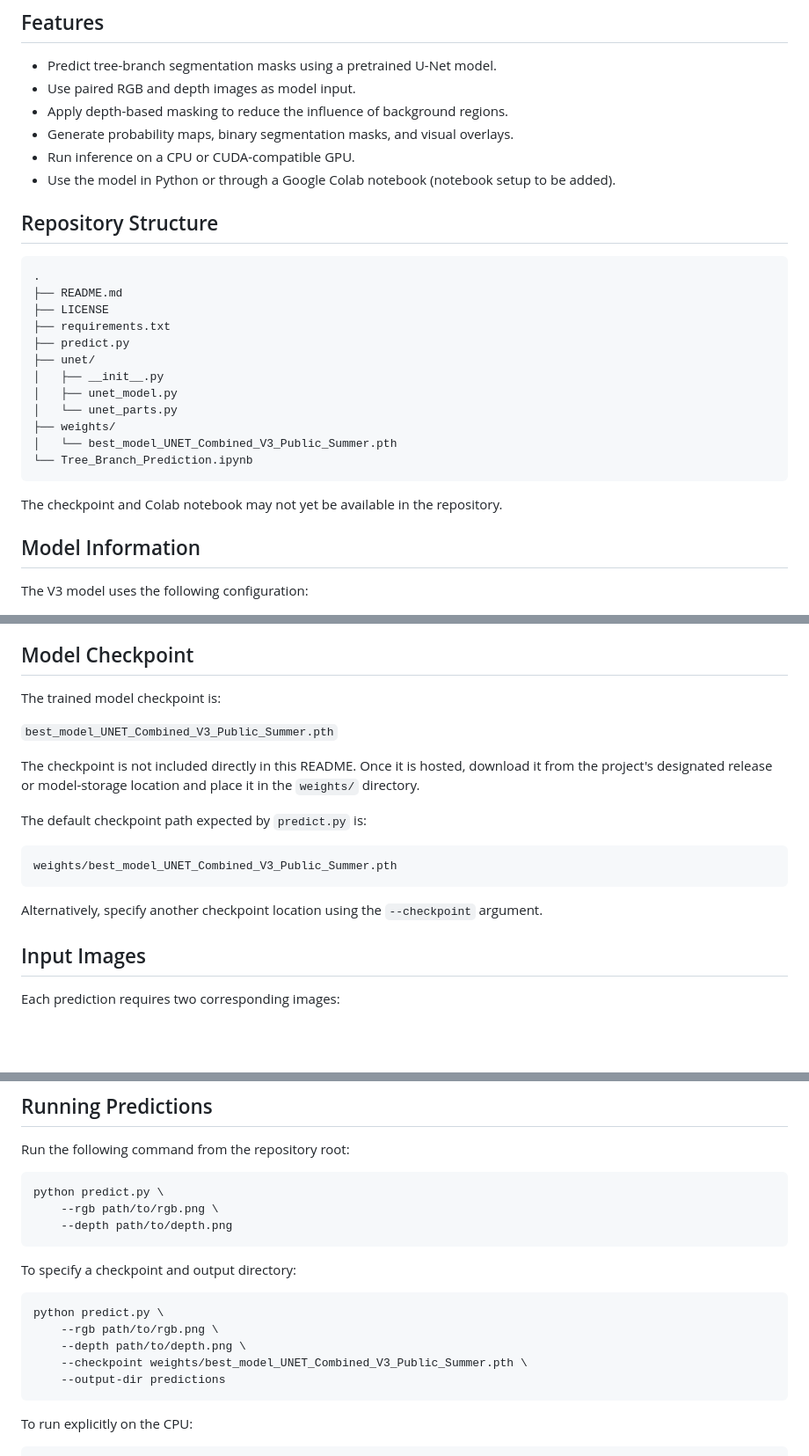
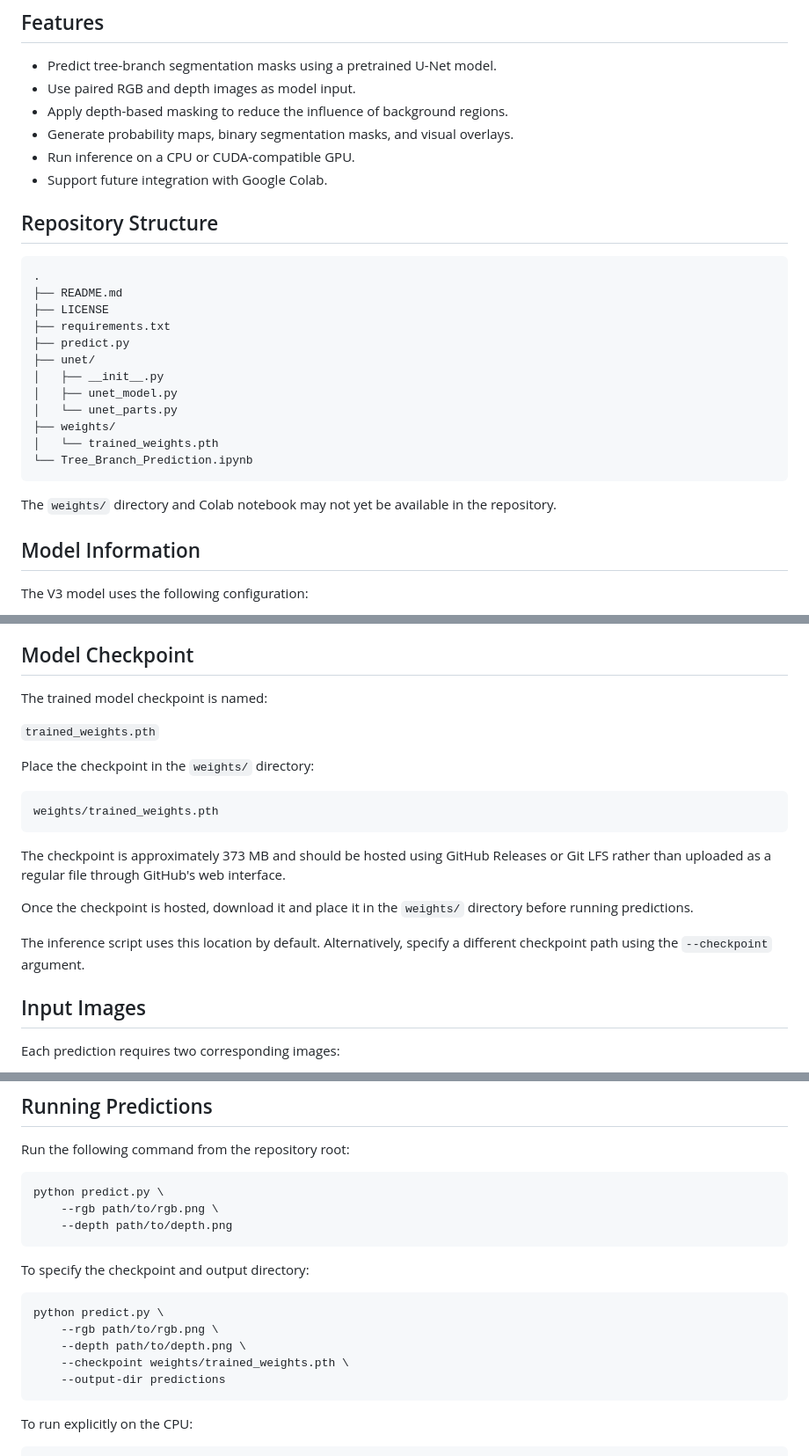
Before and after one commit to rkay0001-Monash/MMA3001-UNET-Model-for-Detecting-Y-Shaped-Tree-Branches, a Markdown page: README.md, 3 parts joined by grey strips. Shown at 88% size. GitHub-like rendering; blank space fills up the shorter version.

````diff
--- a/README.md
+++ b/README.md
@@ -11,7 +11,7 @@ This project is based on the U-Net implementation from [Milesial's Pytorch-UNet
 - Apply depth-based masking to reduce the influence of background regions.
 - Generate probability maps, binary segmentation masks, and visual overlays.
 - Run inference on a CPU or CUDA-compatible GPU.
-- Use the model in Python or through a Google Colab notebook (notebook setup to be added).
+- Support future integration with Google Colab.
 
 ## Repository Structure
 
@@ -26,11 +26,11 @@ This project is based on the U-Net implementation from [Milesial's Pytorch-UNet
 │   ├── unet_model.py
 │   └── unet_parts.py
 ├── weights/
-│   └── best_model_UNET_Combined_V3_Public_Summer.pth
+│   └── trained_weights.pth
 └── Tree_Branch_Prediction.ipynb
 ```
 
-The checkpoint and Colab notebook may not yet be available in the repository.
+The `weights/` directory and Colab notebook may not yet be available in the repository.
 
 ## Model Information
 
@@ -67,19 +67,21 @@ For GPU inference, install a PyTorch version compatible with your CUDA environme
 
 ## Model Checkpoint
 
-The trained model checkpoint is:
+The trained model checkpoint is named:
 
-`best_model_UNET_Combined_V3_Public_Summer.pth`
+`trained_weights.pth`
 
-The checkpoint is not included directly in this README. Once it is hosted, download it from the project's designated release or model-storage location and place it in the `weights/` directory.
-
-The default checkpoint path expected by `predict.py` is:
+Place the checkpoint in the `weights/` directory:
 
 ```text
-weights/best_model_UNET_Combined_V3_Public_Summer.pth
+weights/trained_weights.pth
 ```
 
-Alternatively, specify another checkpoint location using the `--checkpoint` argument.
+The checkpoint is approximately 373 MB and should be hosted using GitHub Releases or Git LFS rather than uploaded as a regular file through GitHub's web interface.
+
+Once the checkpoint is hosted, download it and place it in the `weights/` directory before running predictions.
+
+The inference script uses this location by default. Alternatively, specify a different checkpoint path using the `--checkpoint` argument.
 
 ## Input Images
 
@@ -104,13 +106,13 @@ python predict.py \
     --depth path/to/depth.png
 ```
 
-To specify a checkpoint and output directory:
+To specify the checkpoint and output directory:
 
 ```bash
 python predict.py \
     --rgb path/to/rgb.png \
     --depth path/to/depth.png \
-    --checkpoint weights/best_model_UNET_Combined_V3_Public_Summer.pth \
+    --checkpoint weights/trained_weights.pth \
     --output-dir predictions
 ```
 
````
